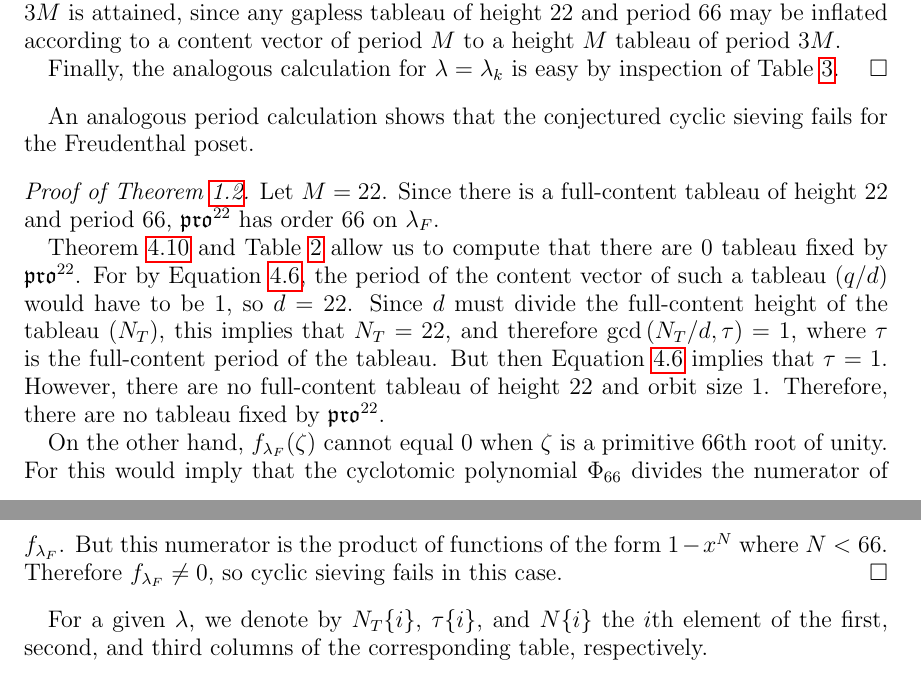
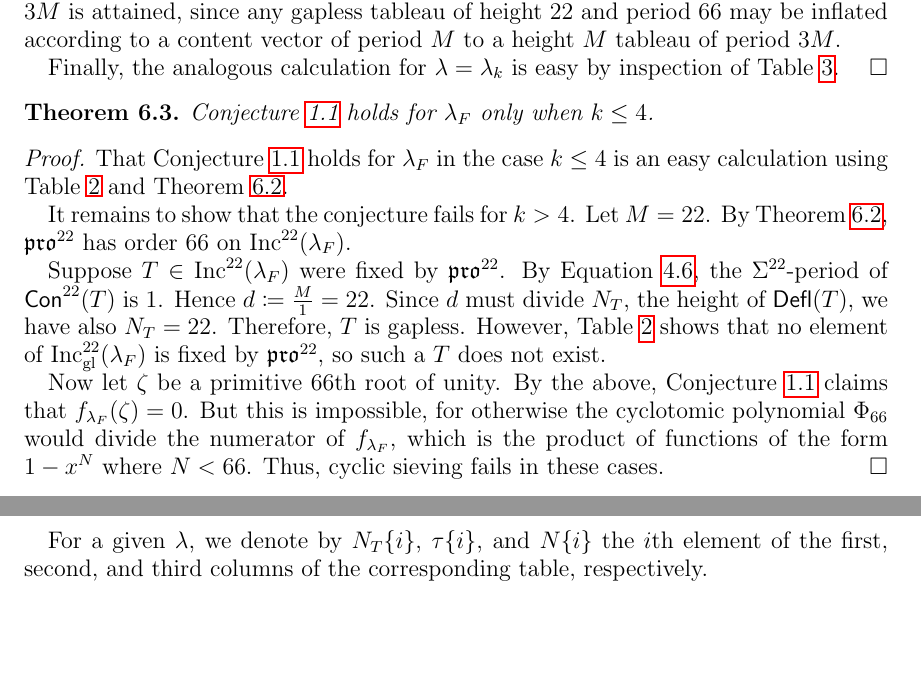
Before and after one commit to dogestoyevsky/ExceptionalPlanePartitions, a LaTeX paper (exceptionals4.tex): two parts of pages 26 and 27 of 31, joined at a grey line, cut so that both start at the same text, the shorter picture padded with empty space. Compiled offline with pdfLaTeX.

Commit message:
working on thm 6.3

```diff
--- a/exceptionals4.tex
+++ b/exceptionals4.tex
@@ -1124,13 +1124,19 @@ Similarly, inspecting Table~\ref{tab:E7} shows that, for $\lambda_F$, the period
 Finally, the analogous calculation for $\lambda = \lambda_k$ is easy by inspection of Table~\ref{tab:prop}.
 \end{proof}
 
-An analogous period calculation shows that the conjectured cyclic sieving fails for the Freudenthal poset.
+\begin{theorem}
+Conjecture~\ref{conj:rush.shi} holds for $\lambda_F$ only when $k \leq 4$.
+\end{theorem}
+\begin{proof}
+That Conjecture~\ref{conj:rush.shi} holds for $\lambda_F$ in the case $k \leq 4$ is an easy calculation using Table~\ref{tab:E7} and Theorem~\ref{thm:actualpdbound}.
 
-\begin{proof}[Proof of Theorem~\ref{thm:exceptionals}] Let $M = 22$. Since there is a full-content tableau of height $22$ and period $66$, $\pro^{22}$ has order $66$ on $\lambda_F$.
+It remains to show that the conjecture fails for $k > 4$. Let $M = 22$. By Theorem~\ref{thm:actualpdbound}, $\pro^{22}$ has order $66$ on $\inc^{22}(\lambda_F)$.
 
-Theorem~\ref{thm:periodthm} and Table~\ref{tab:E7} allow us to compute that there are $0$ tableau fixed by $\pro^{22}$. For by Equation~\ref{eq:period}, the period of the content vector of such a tableau ($q/d$) would have to be $1$, so $d=22$. Since $d$ must divide the full-content height of the tableau ($N_T$), this implies that $N_T = 22$, and therefore $\gcd{(N_T/d,\tau)} = 1$, where $\tau$ is the full-content period of the tableau. But then Equation~\ref{eq:period} implies that $\tau = 1$. However, there are no full-content tableau of height $22$ and orbit size $1$. Therefore, there are no tableau fixed by $\pro^{22}$.
+Suppose $T \in \inc^{22}(\lambda_F)$ were fixed by $\pro^{22}$.  By Equation~\ref{eq:period}, the $\Sigma^{22}$-period of $\content^{22}(T)$ is $1$. Hence $d \coloneqq \frac{M}{1} = 22$. Since $d$ must divide $N_T$, the height of $\deflate(T)$, we have also $N_T = 22$. Therefore, $T$ is gapless. However, Table~\ref{tab:E7} shows that no element of $\incgl^{22}(\lambda_F)$ is fixed by $\pro^{22}$, so such a $T$ does not exist.
 
-On the other hand, $f_{\lambda_F}(\zeta)$ cannot equal $0$ when $\zeta$ is a primitive $66$th root of unity. For this would imply that the cyclotomic polynomial $\Phi_{66}$ divides the numerator of $f_{\lambda_F}$. But this numerator is the product of functions of the form $1-x^N$ where $N < 66$. Therefore $f_{\lambda_F} \neq 0$, so cyclic sieving fails in this case.
+%Therefore $\gcd{(N_T/d,\tau)} = 1$, where $\tau$ is the full-content period of the tableau. But then Equation~\ref{eq:period} implies that $\tau = 1$. However, there are no full-content tableau of height $22$ and orbit size $1$. Therefore, there are no tableau fixed by $\pro^{22}$. Theorem~\ref{thm:periodthm} and Table~\ref{tab:E7} allow us to compute that there are $0$ tableaux fixed by $\pro^{22}$.
+
+Now let $\zeta$ be a primitive $66$th root of unity. By the above, Conjecture~\ref{conj:rush.shi} claims that $f_{\lambda_F}(\zeta) = 0$. But this is impossible, for otherwise the cyclotomic polynomial $\Phi_{66}$ would divide the numerator of $f_{\lambda_F}$, which is the product of functions of the form $1-x^N$ where $N < 66$. Thus, cyclic sieving fails in these cases.
 \end{proof}
 For a given $\lambda$, we denote by $N_T\{i\}$, $\tau\{i\}$, and $N\{i\}$ the $i$th element of the first, second, and third columns of the corresponding table, respectively.
 \-\ \\ \-\
```
Also changed, not shown: exceptionals4.pdf, 3 other files.
